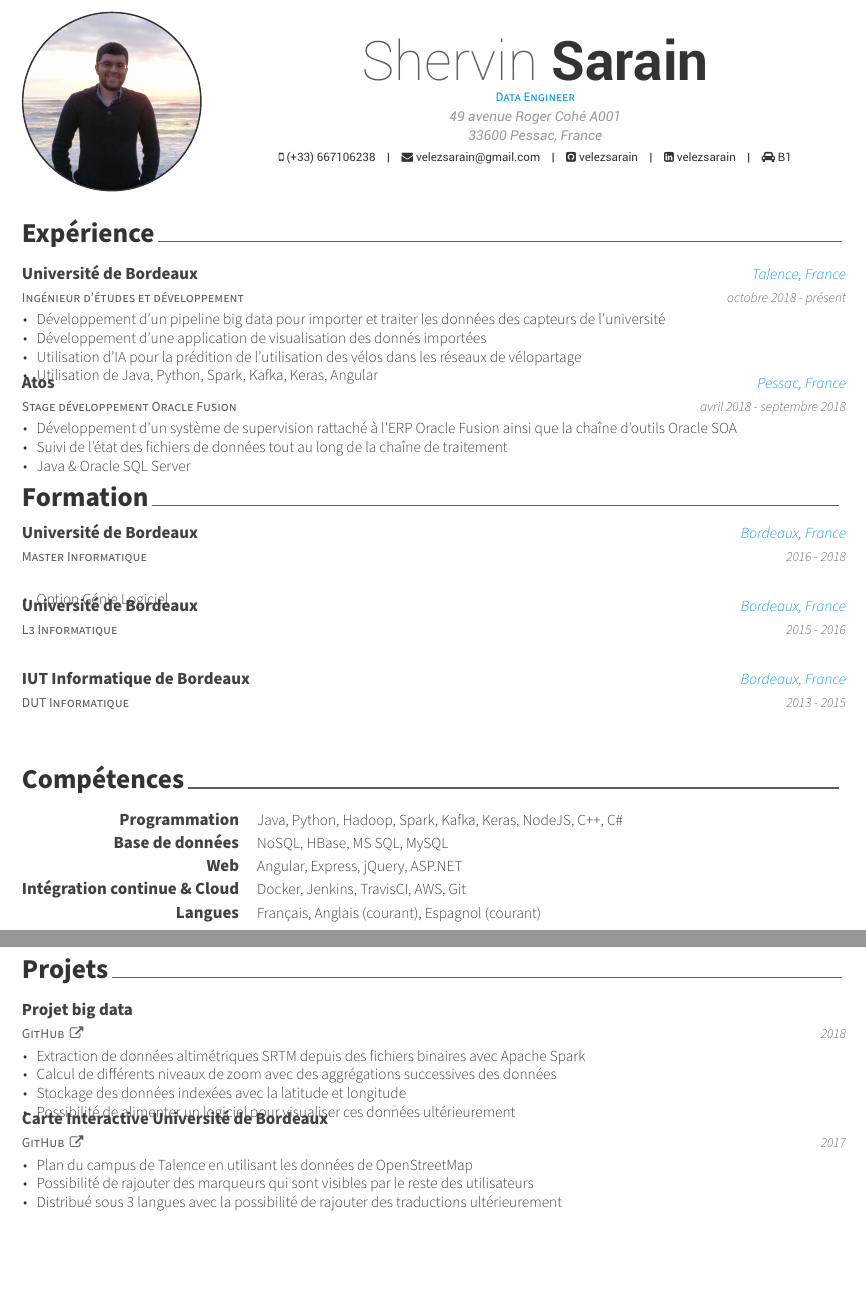
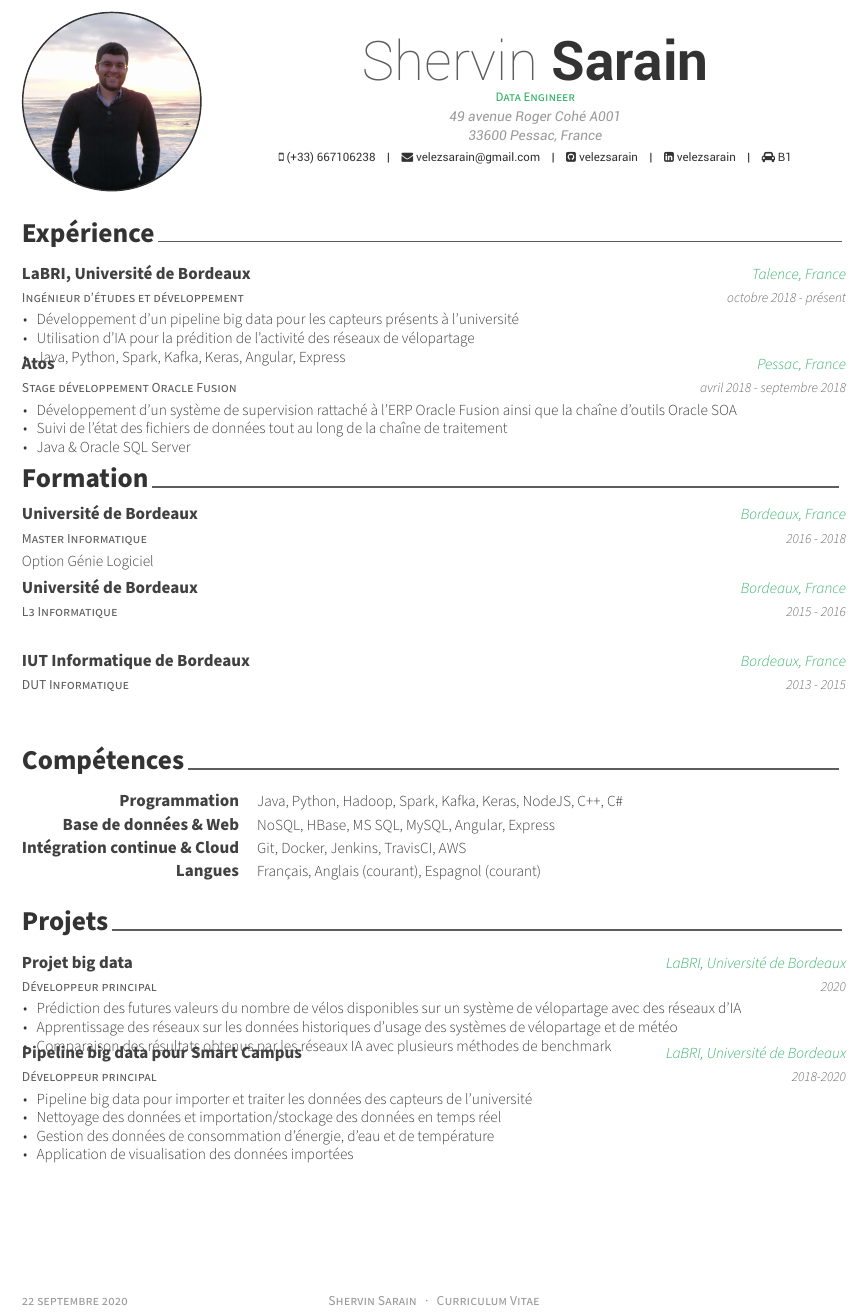
Before and after one commit to shervinmathieu/curriculum-vitae, a LaTeX CV (cv.tex, which reads cv/experience.tex, cv/formation.tex, cv/projects.tex): two parts of pages 1 and 2 of 2 before the commit and part of the page after it, the two joined at a grey line, cut so that both start at the same text, the shorter picture padded with empty space. Compiled offline with XeLaTeX.

Commit message:
maj 22/09/2020

```diff
--- a/cv.tex
+++ b/cv.tex
@@ -4,7 +4,7 @@
 \documentclass[11pt, a4paper]{awesome-cv}
 \usepackage[french]{babel}
 \fontdir[fonts/]
-\colorlet{awesome}{awesome-skyblue}
+\colorlet{awesome}{awesome-nephritis}
 \setbool{acvSectionColorHighlight}{false}
 
 \photo{profile}
--- a/cv/experience.tex
+++ b/cv/experience.tex
@@ -3,15 +3,14 @@
 \begin{cventries}
 	\cventry
 	{Ingénieur d'études et développement}
-	{Université de Bordeaux}
+	{LaBRI, Université de Bordeaux}
 	{Talence, France}
 	{octobre 2018 - présent}
 	{
 		\begin{cvitems}
-			\item {Développement d'un pipeline big data pour importer et traiter les données des capteurs de l'université}
-			\item {Développement d'une application de visualisation des donnés importées}
-			\item {Utilisation d'IA pour la prédition de l'utilisation des vélos dans les réseaux de vélopartage}
-			\item {Utilisation de Java, Python, Spark, Kafka, Keras, Angular}
+			\item {Développement d'un pipeline big data pour les capteurs présents à l'université}
+			\item {Utilisation d'IA pour la prédition de l'activité des réseaux de vélopartage}
+			\item {Java, Python, Spark, Kafka, Keras, Angular, Express}
 		\end{cvitems}
 	}
 
--- a/cv/formation.tex
+++ b/cv/formation.tex
@@ -5,11 +5,7 @@
 	{Université de Bordeaux}
 	{Bordeaux, France}
 	{2016 - 2018}
-    {
-      \begin{cvitems}
-        \item {Option Génie Logiciel}
-      \end{cvitems}
-    }
+	{Option Génie Logiciel}
 
 	\cventry
 	{L3 Informatique}
--- a/cv/projects.tex
+++ b/cv/projects.tex
@@ -1,31 +1,30 @@
-\newpage
 \cvsection{Projets}
 
 \begin{cventries}
 	\cventry
-    {\href{https://github.com/velezsarain/projetPLE}{GitHub \space \faExternalLink}}
+	{Développeur principal}
 	{Projet big data}
-    {}
-    {2018}
+	{LaBRI, Université de Bordeaux}
+	{2020}
 	{
 		\begin{cvitems}
-        \item {Extraction de données altimétriques SRTM depuis des fichiers binaires avec Apache Spark}
-        \item {Calcul de différents niveaux de zoom avec des aggrégations successives des données}
-        \item {Stockage des données indexées avec la latitude et longitude}
-        \item {Possibilité de alimenter un logiciel pour visualiser ces données ultérieurement}
+			\item {Prédiction des futures valeurs du nombre de vélos disponibles sur un système de vélopartage avec des réseaux d'IA}
+			\item {Apprentissage des réseaux sur les données historiques d'usage des systèmes de vélopartage et de météo}
+			\item {Comparaison des résultats obtenus par les réseaux IA avec plusieurs méthodes de benchmark}
 		\end{cvitems}
 	}
 
 	\cventry
-    {\href{https://github.com/velezsarain/carteInteractiveUB}{GitHub \space \faExternalLink}}
-    {Carte Interactive Université de Bordeaux}
-    {}
-    {2017}
+	{Développeur principal}
+	{Pipeline big data pour Smart Campus}
+	{LaBRI, Université de Bordeaux}
+	{2018-2020}
 	{
 		\begin{cvitems}
-        \item {Plan du campus de Talence en utilisant les données de OpenStreetMap}
-        \item {Possibilité de rajouter des marqueurs qui sont visibles par le reste des utilisateurs}
-        \item {Distribué sous 3 langues avec la possibilité de rajouter des traductions ultérieurement}
+			\item {Pipeline big data pour importer et traiter les données des capteurs de l'université}
+			\item {Nettoyage des données et importation/stockage des données en temps réel}
+			\item {Gestion des données de consommation d'énergie, d'eau et de température}
+			\item {Application de visualisation des données importées}
 		\end{cvitems}
 	}
 \end{cventries}
--- a/cv/skills.tex
+++ b/cv/skills.tex
@@ -4,14 +4,11 @@
 	{Programmation}
 	{Java, Python, Hadoop, Spark, Kafka, Keras, NodeJS, C++, C\#}
 	\cvskill
-        {Base de données}
-        {NoSQL, HBase, MS SQL, MySQL}
-    \cvskill
-        {Web}
-        {Angular, Express, jQuery, ASP.NET}
+	{Base de données \& Web}
+	{NoSQL, HBase, MS SQL, MySQL, Angular, Express}
 	\cvskill
 	{Intégration continue \& Cloud}
-        {Docker, Jenkins, TravisCI, AWS, Git}
+	{Git, Docker, Jenkins, TravisCI, AWS}
 	\cvskill
 	{Langues}
 	{Français, Anglais (courant), Espagnol (courant)}
```
Also changed, not shown: cv.pdf (added), cv.tex (6 more changed lines), 3 other files. Lines whose indentation alone changed are shown as unchanged.
